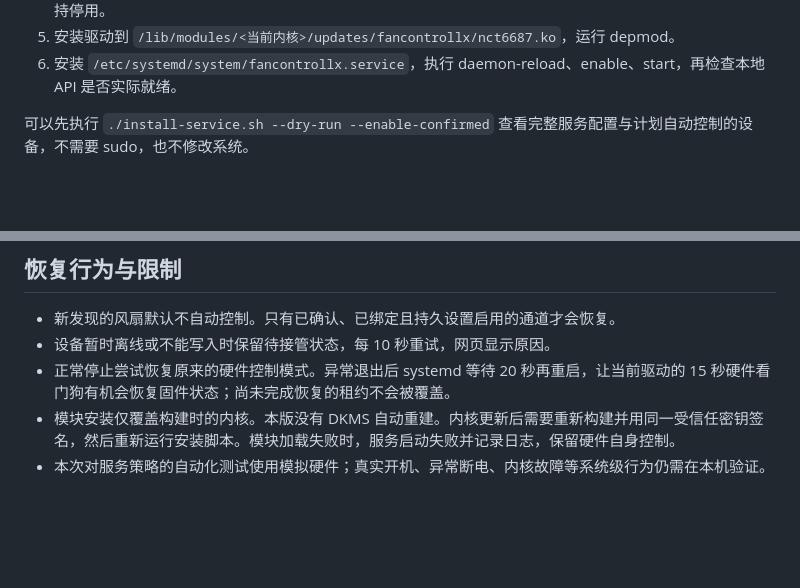
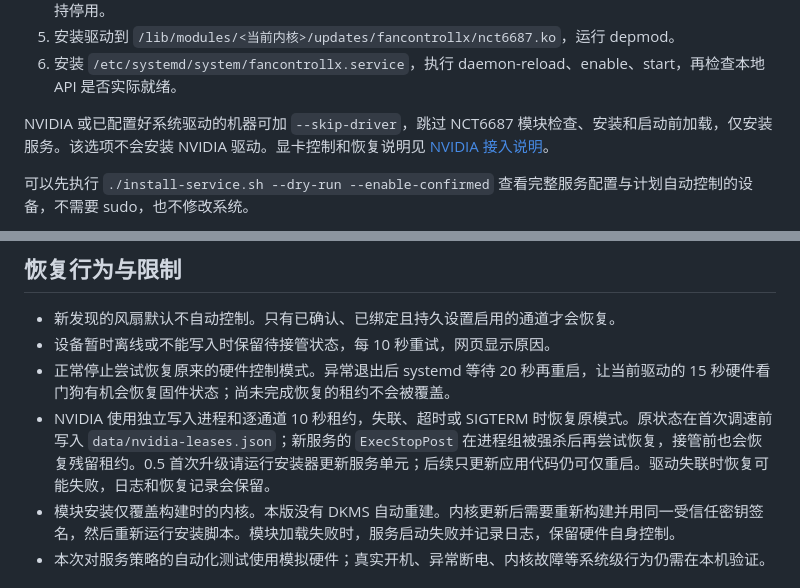
Before and after one commit to Skywalker144/FanControlLX, a Markdown page: docs/BACKGROUND.md, 2 parts joined by grey strips. Drawn GitHub-style; blank space fills up the shorter version.

Commit message:
Document NVIDIA recovery and driver-skip service behavior

```diff
--- a/docs/BACKGROUND.md
+++ b/docs/BACKGROUND.md
@@ -19,6 +19,8 @@ sudo ./install-service.sh --enable-confirmed
 4. 使用 `--enable-confirmed` 时，为已经确认身份并绑定硬件的设备设置 `autostart: true`；未确认设备保持停用。
 5. 安装驱动到 `/lib/modules/<当前内核>/updates/fancontrollx/nct6687.ko`，运行 depmod。
 6. 安装 `/etc/systemd/system/fancontrollx.service`，执行 daemon-reload、enable、start，再检查本地 API 是否实际就绪。
+
+NVIDIA 或已配置好系统驱动的机器可加 `--skip-driver`，跳过 NCT6687 模块检查、安装和启动前加载，仅安装服务。该选项不会安装 NVIDIA 驱动。显卡控制和恢复说明见 [NVIDIA 接入说明](NVIDIA.md)。
 
 可以先执行 `./install-service.sh --dry-run --enable-confirmed` 查看完整服务配置与计划自动控制的设备，不需要 sudo，也不修改系统。
 
@@ -60,6 +62,7 @@ sudo systemctl disable --now fancontrollx
 - 新发现的风扇默认不自动控制。只有已确认、已绑定且持久设置启用的通道才会恢复。
 - 设备暂时离线或不能写入时保留待接管状态，每 10 秒重试，网页显示原因。
 - 正常停止尝试恢复原来的硬件控制模式。异常退出后 systemd 等待 20 秒再重启，让当前驱动的 15 秒硬件看门狗有机会恢复固件状态；尚未完成恢复的租约不会被覆盖。
+- NVIDIA 使用独立写入进程和逐通道 10 秒租约，失联、超时或 SIGTERM 时恢复原模式。原状态在首次调速前写入 `data/nvidia-leases.json`；新服务的 `ExecStopPost` 在进程组被强杀后再尝试恢复，接管前也会恢复残留租约。0.5 首次升级请运行安装器更新服务单元；后续只更新应用代码仍可仅重启。驱动失联时恢复可能失败，日志和恢复记录会保留。
 - 模块安装仅覆盖构建时的内核。本版没有 DKMS 自动重建。内核更新后需要重新构建并用同一受信任密钥签名，然后重新运行安装脚本。模块加载失败时，服务启动失败并记录日志，保留硬件自身控制。
 - 本次对服务策略的自动化测试使用模拟硬件；真实开机、异常断电、内核故障等系统级行为仍需在本机验证。
 
```
